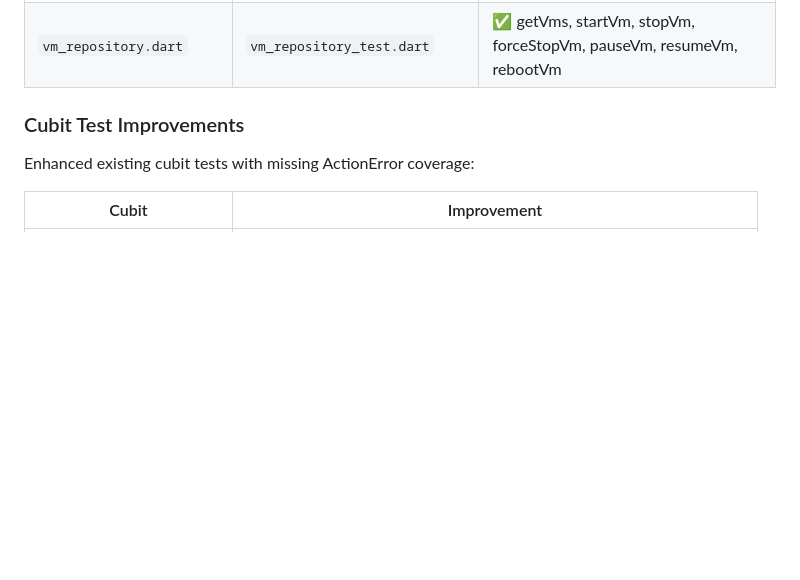
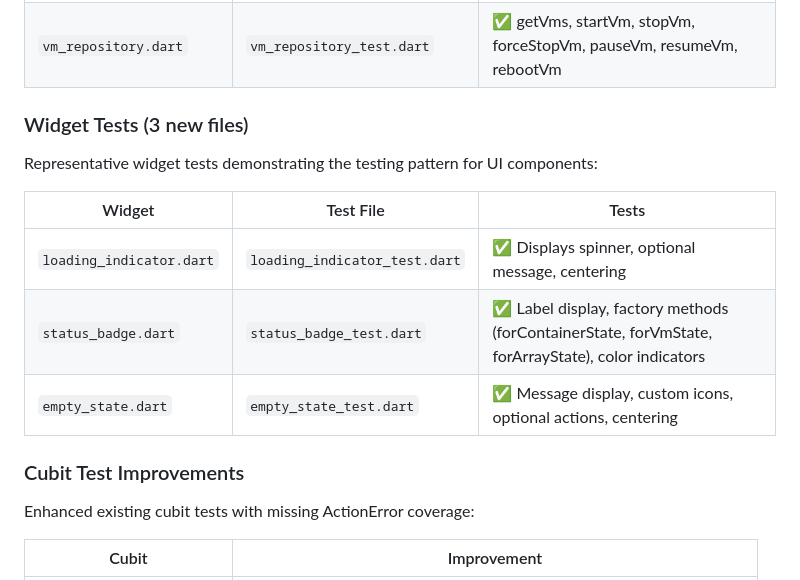
Before and after one commit to cunderw/flutter_unraid, a Markdown page: TEST_COVERAGE_REPORT.md, the part around one of its changes. Drawn GitHub-style; blank space fills up the shorter version.

```diff
--- a/TEST_COVERAGE_REPORT.md
+++ b/TEST_COVERAGE_REPORT.md
@@ -71,6 +78,16 @@ All repositories now have comprehensive tests covering:
 | `system_repository.dart` | `system_repository_test.dart` | ✅ getSystemInfo, getArrayData, setArrayState |
 | `share_repository.dart` | `share_repository_test.dart` | ✅ getShares |
 | `vm_repository.dart` | `vm_repository_test.dart` | ✅ getVms, startVm, stopVm, forceStopVm, pauseVm, resumeVm, rebootVm |
+
+### Widget Tests (3 new files)
+
+Representative widget tests demonstrating the testing pattern for UI components:
+
+| Widget | Test File | Tests |
+|--------|-----------|-------|
+| `loading_indicator.dart` | `loading_indicator_test.dart` | ✅ Displays spinner, optional message, centering |
+| `status_badge.dart` | `status_badge_test.dart` | ✅ Label display, factory methods (forContainerState, forVmState, forArrayState), color indicators |
+| `empty_state.dart` | `empty_state_test.dart` | ✅ Message display, custom icons, optional actions, centering |
 
 ### Cubit Test Improvements
 
```
Also changed, not shown: other parts of TEST_COVERAGE_REPORT.md (+23 -4 lines).
